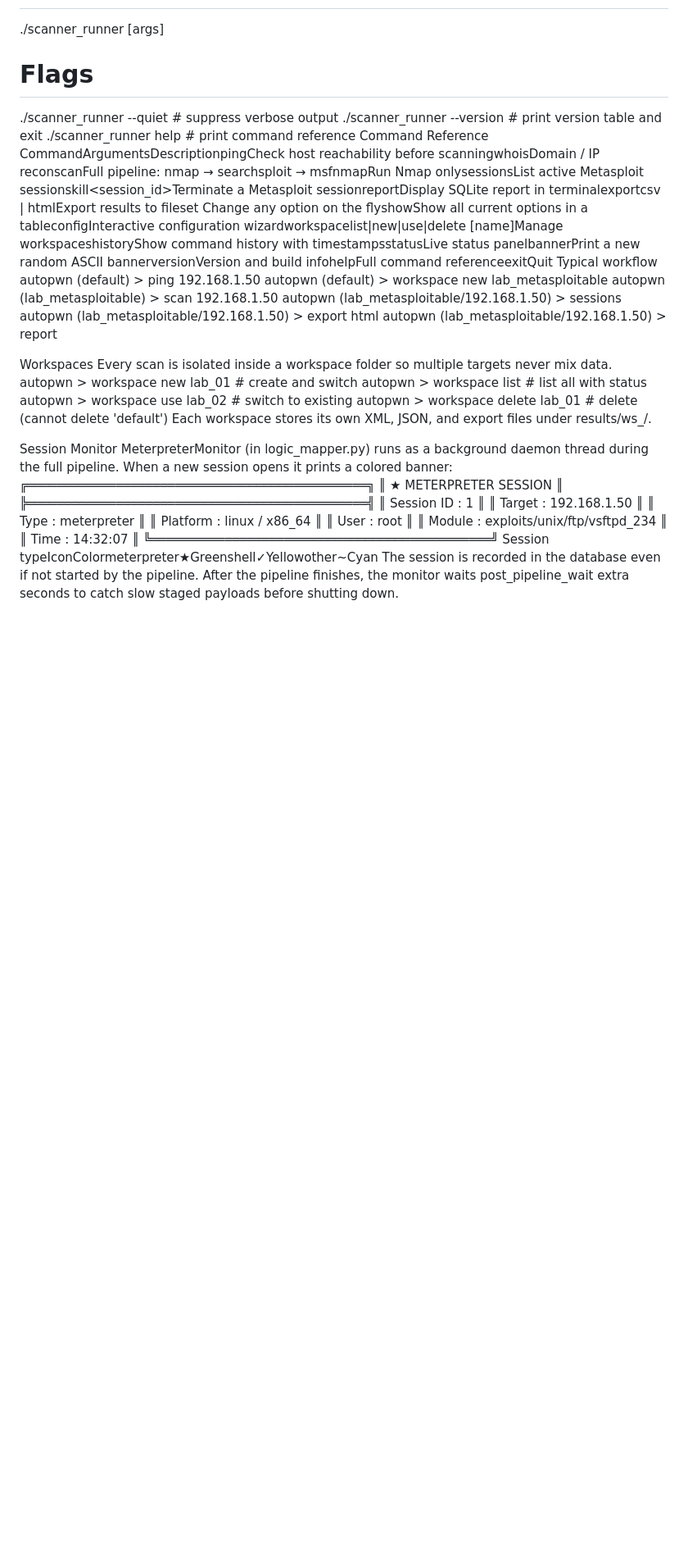
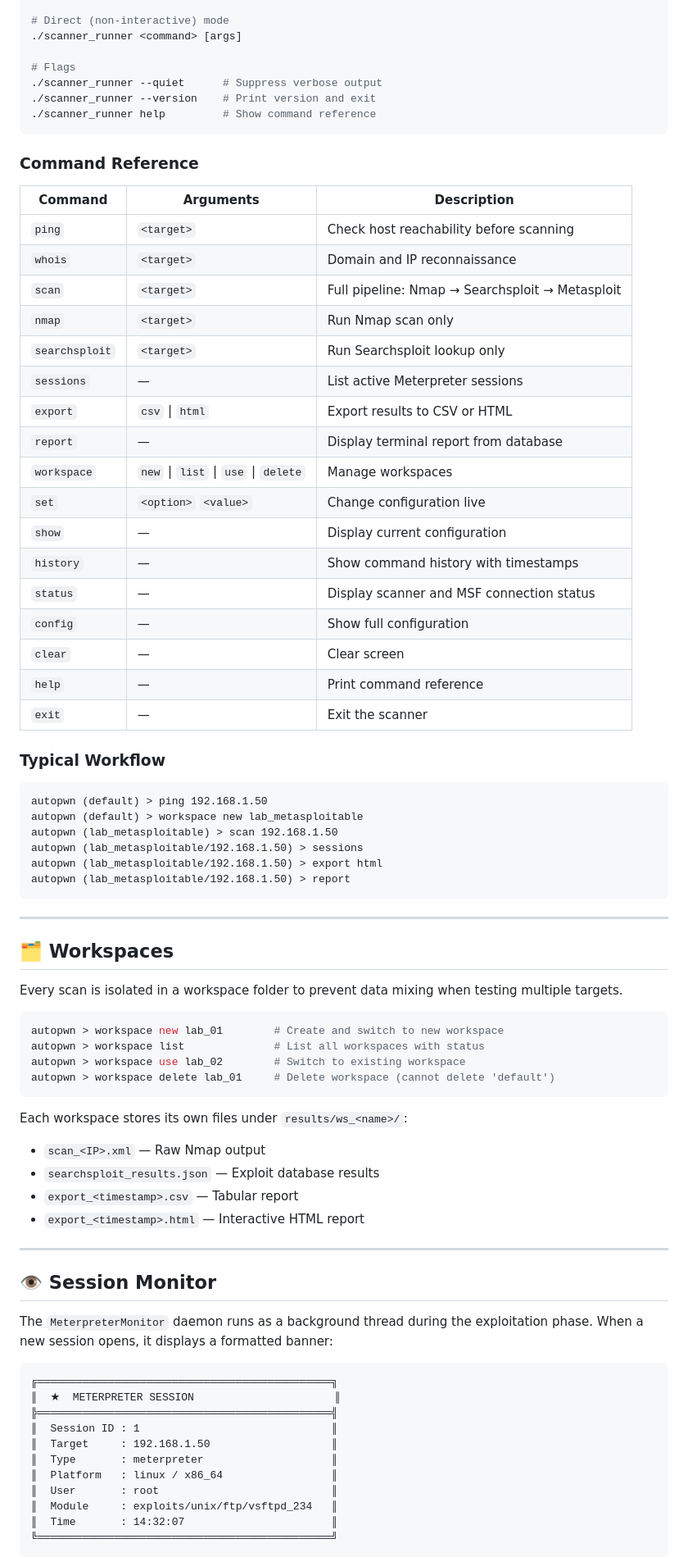
Before and after one commit to PIXELQUADRO07/AutoPwn-Scanner, a Markdown page: README.md, the part around one of its changes. Shown at 82% size. Rendered like a GitHub page; blank space fills up the shorter version.

````diff
--- a/README.md
+++ b/README.md
@@ -167,32 +279,70 @@ bash# Interactive mode
 ./scanner_runner <command> [args]
 
 # Flags
-./scanner_runner --quiet      # suppress verbose output
-./scanner_runner --version    # print version table and exit
-./scanner_runner help         # print command reference
-Command Reference
-CommandArgumentsDescriptionping<target>Check host reachability before scanningwhois<target>Domain / IP reconscan<target>Full pipeline: nmap → searchsploit → msfnmap<target>Run Nmap onlysessionsList active Metasploit sessionskill<session_id>Terminate a Metasploit sessionreportDisplay SQLite report in terminalexportcsv | htmlExport results to fileset<option> <value>Change any option on the flyshowShow all current options in a tableconfigInteractive configuration wizardworkspacelist|new|use|delete [name]Manage workspaceshistoryShow command history with timestampsstatusLive status panelbannerPrint a new random ASCII bannerversionVersion and build infohelpFull command referenceexitQuit
-Typical workflow
+./scanner_runner --quiet      # Suppress verbose output
+./scanner_runner --version    # Print version and exit
+./scanner_runner help         # Show command reference
+```
+
+### Command Reference
+
+| Command | Arguments | Description |
+|---------|-----------|-------------|
+| `ping` | `<target>` | Check host reachability before scanning |
+| `whois` | `<target>` | Domain and IP reconnaissance |
+| `scan` | `<target>` | Full pipeline: Nmap → Searchsploit → Metasploit |
+| `nmap` | `<target>` | Run Nmap scan only |
+| `searchsploit` | `<target>` | Run Searchsploit lookup only |
+| `sessions` | — | List active Meterpreter sessions |
+| `export` | `csv` \| `html` | Export results to CSV or HTML |
+| `report` | — | Display terminal report from database |
+| `workspace` | `new` \| `list` \| `use` \| `delete` | Manage workspaces |
+| `set` | `<option>` `<value>` | Change configuration live |
+| `show` | — | Display current configuration |
+| `history` | — | Show command history with timestamps |
+| `status` | — | Display scanner and MSF connection status |
+| `config` | — | Show full configuration |
+| `clear` | — | Clear screen |
+| `help` | — | Print command reference |
+| `exit` | — | Exit the scanner |
+
+### Typical Workflow
+
+```
 autopwn (default) > ping 192.168.1.50
 autopwn (default) > workspace new lab_metasploitable
 autopwn (lab_metasploitable) > scan 192.168.1.50
 autopwn (lab_metasploitable/192.168.1.50) > sessions
 autopwn (lab_metasploitable/192.168.1.50) > export html
 autopwn (lab_metasploitable/192.168.1.50) > report
+```
 
-Workspaces
-Every scan is isolated inside a workspace folder so multiple targets
-never mix data.
-autopwn > workspace new lab_01        # create and switch
-autopwn > workspace list              # list all with status
-autopwn > workspace use lab_02        # switch to existing
-autopwn > workspace delete lab_01     # delete (cannot delete 'default')
-Each workspace stores its own XML, JSON, and export files under
-results/ws_<name>/.
+---
 
-Session Monitor
-MeterpreterMonitor (in logic_mapper.py) runs as a background daemon thread
-during the full pipeline. When a new session opens it prints a colored banner:
+## 🗂️ Workspaces
+
+Every scan is isolated in a workspace folder to prevent data mixing when testing multiple targets.
+
+```bash
+autopwn > workspace new lab_01        # Create and switch to new workspace
+autopwn > workspace list              # List all workspaces with status
+autopwn > workspace use lab_02        # Switch to existing workspace
+autopwn > workspace delete lab_01     # Delete workspace (cannot delete 'default')
+```
+
+Each workspace stores its own files under `results/ws_<name>/`:
+- `scan_<IP>.xml` — Raw Nmap output
+- `searchsploit_results.json` — Exploit database results
+- `export_<timestamp>.csv` — Tabular report
+- `export_<timestamp>.html` — Interactive HTML report
+
+---
+
+## 👁️ Session Monitor
+
+The `MeterpreterMonitor` daemon runs as a background thread during the exploitation phase. When a new session opens, it displays a formatted banner:
+
+```
 ╔══════════════════════════════════════════════╗
 ║  ★  METERPRETER SESSION                      ║
 ╠══════════════════════════════════════════════╣
@@ -204,8 +354,5 @@ during the full pipeline. When a new session opens it prints a colored banner:
 ║  Module     : exploits/unix/ftp/vsftpd_234   ║
 ║  Time       : 14:32:07                       ║
 ╚══════════════════════════════════════════════╝
-Session typeIconColormeterpreter★Greenshell✓Yellowother~Cyan
-The session is recorded in the database even if not started by the pipeline.
-After the pipeline finishes, the monitor waits post_pipeline_wait extra seconds
-to catch slow staged payloads before shutting down.
+```
 
````
Also changed, not shown: other parts of README.md (+397 -142 lines).
